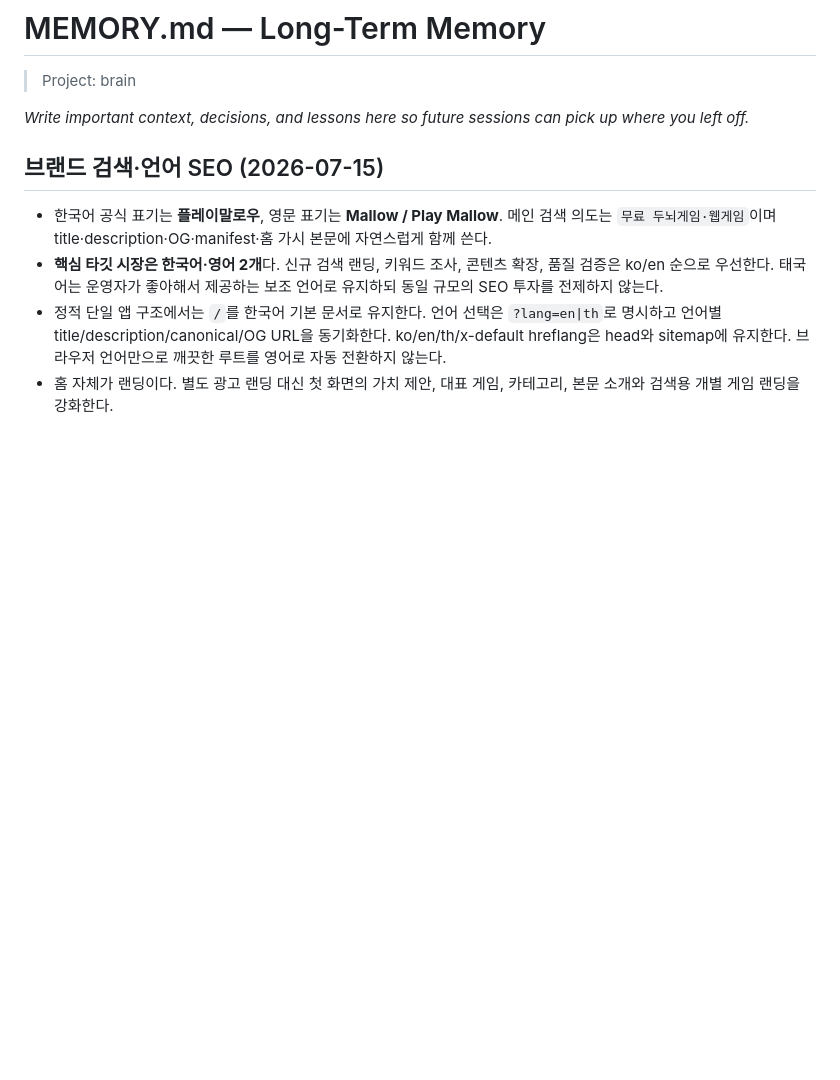
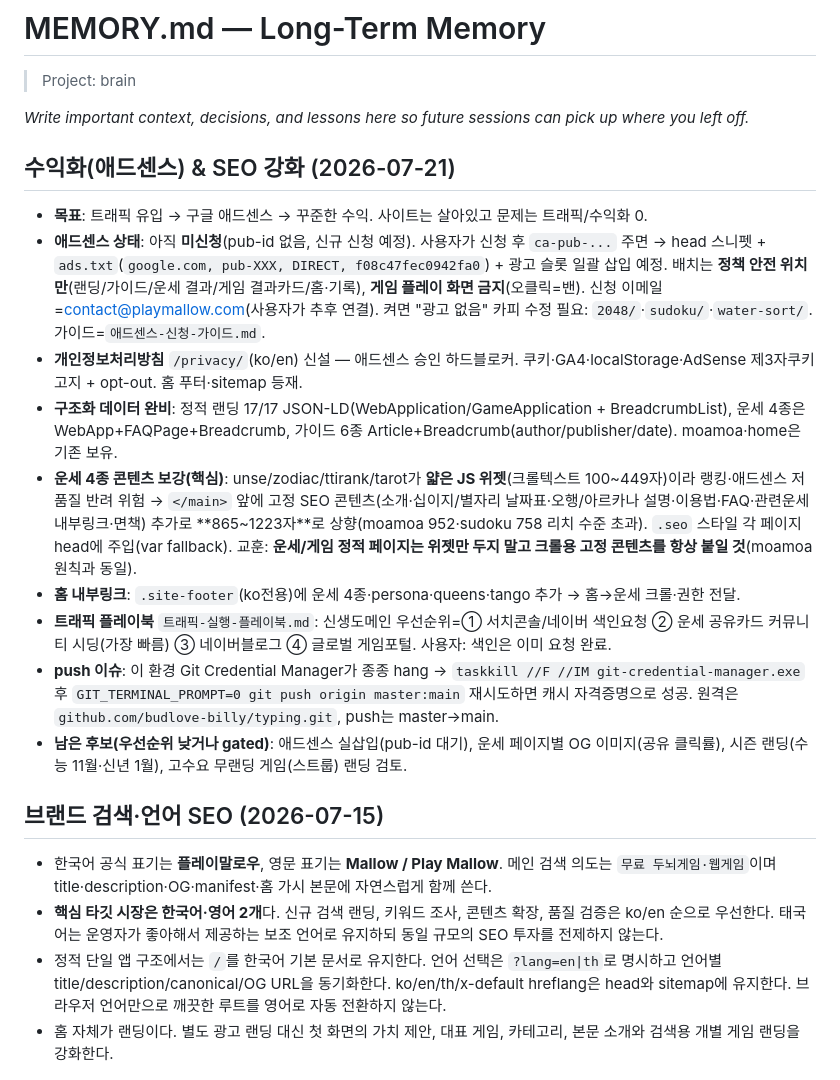
Before and after one commit to budlove-billy/typing, a Markdown page: MEMORY.md, the part around the change. Rendered like a GitHub page; blank space fills up the shorter version.

Commit message:
docs: 수익화·SEO 배치 기록 (MEMORY/CLAUDE 체인지로그)
Co-Authored-By: Claude Opus 4.8 <noreply@anthropic.com>

```diff
--- a/MEMORY.md
+++ b/MEMORY.md
@@ -2,6 +2,18 @@
 > Project: brain
 
 _Write important context, decisions, and lessons here so future sessions can pick up where you left off._
+
+## 수익화(애드센스) & SEO 강화 (2026-07-21)
+- **목표**: 트래픽 유입 → 구글 애드센스 → 꾸준한 수익. 사이트는 살아있고 문제는 트래픽/수익화 0.
+- **애드센스 상태**: 아직 **미신청**(pub-id 없음, 신규 신청 예정). 사용자가 신청 후 `ca-pub-...` 주면 → head 스니펫 + `ads.txt`(`google.com, pub-XXX, DIRECT, f08c47fec0942fa0`) + 광고 슬롯 일괄 삽입 예정. 배치는 **정책 안전 위치만**(랜딩/가이드/운세 결과/게임 결과카드/홈·기록), **게임 플레이 화면 금지**(오클릭=밴). 신청 이메일=contact@playmallow.com(사용자가 추후 연결). 켜면 "광고 없음" 카피 수정 필요: `2048/`·`sudoku/`·`water-sort/`. 가이드=`애드센스-신청-가이드.md`.
+- **개인정보처리방침** `/privacy/`(ko/en) 신설 — 애드센스 승인 하드블로커. 쿠키·GA4·localStorage·AdSense 제3자쿠키 고지 + opt-out. 홈 푸터·sitemap 등재.
+- **구조화 데이터 완비**: 정적 랜딩 17/17 JSON-LD(WebApplication/GameApplication + BreadcrumbList), 운세 4종은 WebApp+FAQPage+Breadcrumb, 가이드 6종 Article+Breadcrumb(author/publisher/date). moamoa·home은 기존 보유.
+- **운세 4종 콘텐츠 보강(핵심)**: unse/zodiac/ttirank/tarot가 **얇은 JS 위젯**(크롤텍스트 100~449자)이라 랭킹·애드센스 저품질 반려 위험 → `</main>` 앞에 고정 SEO 콘텐츠(소개·십이지/별자리 날짜표·오행/아르카나 설명·이용법·FAQ·관련운세 내부링크·면책) 추가로 **865~1223자**로 상향(moamoa 952·sudoku 758 리치 수준 초과). `.seo` 스타일 각 페이지 head에 주입(var fallback). 교훈: **운세/게임 정적 페이지는 위젯만 두지 말고 크롤용 고정 콘텐츠를 항상 붙일 것**(moamoa 원칙과 동일).
+- **홈 내부링크**: `.site-footer`(ko전용)에 운세 4종·persona·queens·tango 추가 → 홈→운세 크롤·권한 전달.
+- **트래픽 플레이북** `트래픽-실행-플레이북.md`: 신생도메인 우선순위=① 서치콘솔/네이버 색인요청 ② 운세 공유카드 커뮤니티 시딩(가장 빠름) ③ 네이버블로그 ④ 글로벌 게임포털. 사용자: 색인은 이미 요청 완료.
+- **push 이슈**: 이 환경 Git Credential Manager가 종종 hang → `taskkill //F //IM git-credential-manager.exe` 후 `GIT_TERMINAL_PROMPT=0 git push origin master:main` 재시도하면 캐시 자격증명으로 성공. 원격은 `github.com/budlove-billy/typing.git`, push는 master→main.
+- **남은 후보(우선순위 낮거나 gated)**: 애드센스 실삽입(pub-id 대기), 운세 페이지별 OG 이미지(공유 클릭률), 시즌 랜딩(수능 11월·신년 1월), 고수요 무랜딩 게임(스트룹) 랜딩 검토.
+
 
 ## 브랜드 검색·언어 SEO (2026-07-15)
 - 한국어 공식 표기는 **플레이말로우**, 영문 표기는 **Mallow / Play Mallow**. 메인 검색 의도는 `무료 두뇌게임·웹게임`이며 title·description·OG·manifest·홈 가시 본문에 자연스럽게 함께 쓴다.
```
Also changed, not shown: CLAUDE.md (+2 -0 lines).
